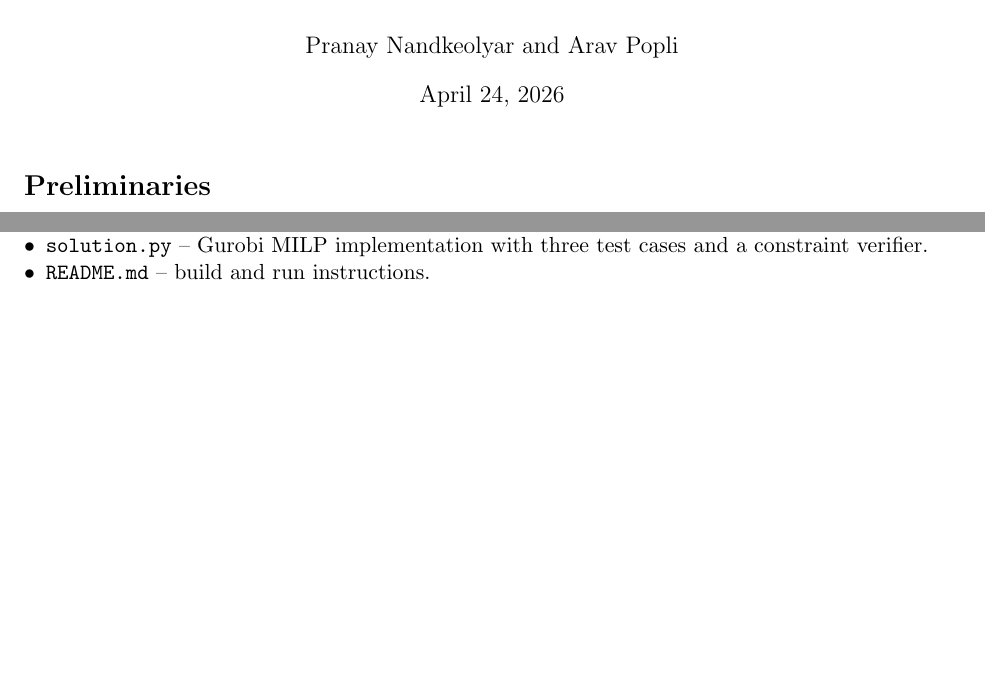
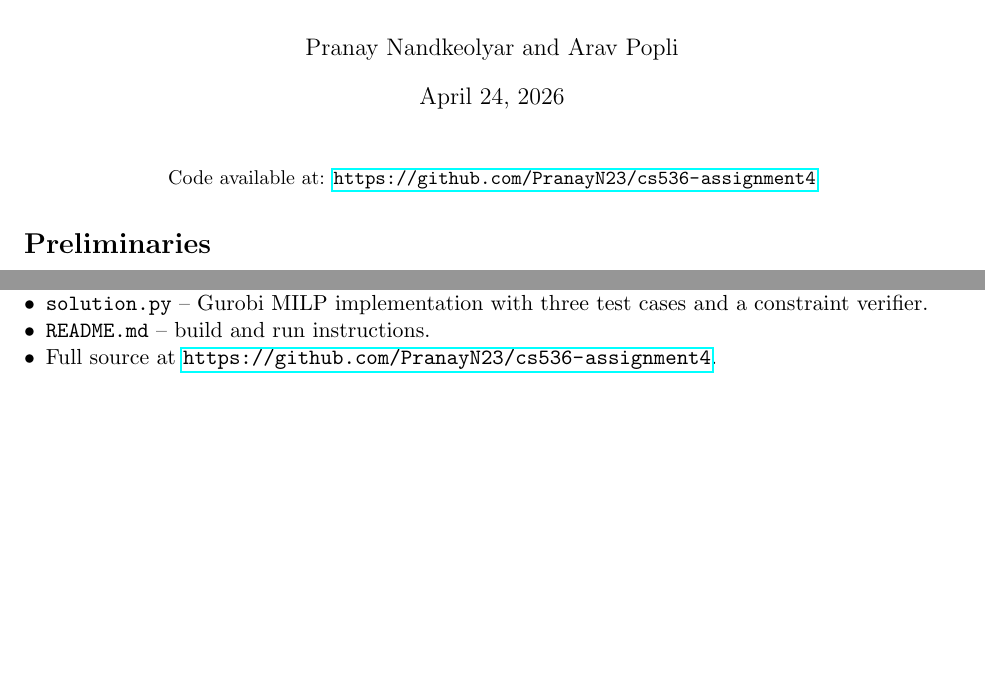
Before and after one commit to PranayN23/cs536-assignment4, a LaTeX problem sheet (assignment4/report.tex): two parts of pages 1 and 5 of 5, joined at a grey line, cut so that both start at the same text, the shorter picture padded with empty space. Compiled offline with pdfLaTeX.

Commit message:
added github url

```diff
--- a/assignment4/report.tex
+++ b/assignment4/report.tex
@@ -39,6 +39,11 @@
 
 \begin{document}
 \maketitle
+
+\begin{center}
+\small Code available at:
+\url{https://github.com/PranayN23/cs536-assignment4}
+\end{center}
 
 \section*{Preliminaries}
 
@@ -335,6 +340,7 @@ optimal and every link is fully utilized.
 \item \texttt{solution.py} -- Gurobi MILP implementation with three test
   cases and a constraint verifier.
 \item \texttt{README.md} -- build and run instructions.
+\item Full source at \url{https://github.com/PranayN23/cs536-assignment4}.
 \end{itemize}
 
 \end{document}
```
Also changed, not shown: assignment4/report.pdf, 3 other files.
